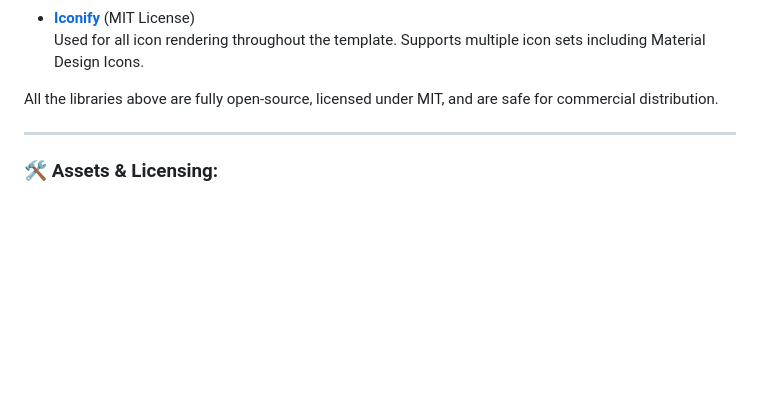
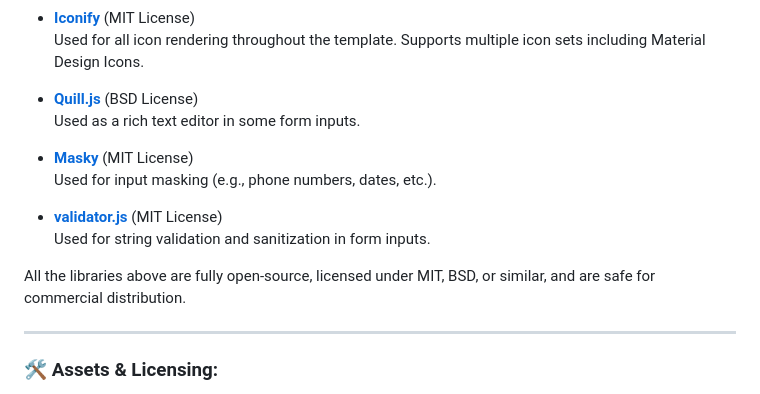
Before and after one commit to Arisdolanan/hiraway, a Markdown page: README.md, the part around the change. Drawn GitHub-style; blank space fills up the shorter version.

Commit message:
update credit and resources

```diff
--- a/README.md
+++ b/README.md
@@ -147,7 +147,16 @@ This page provides information about the third-party libraries, assets, and lice
 - **[Iconify](https://iconify.design/)** (MIT License)
   Used for all icon rendering throughout the template. Supports multiple icon sets including Material Design Icons.
 
-All the libraries above are fully open-source, licensed under MIT, and are safe for commercial distribution.
+- **[Quill.js](https://quilljs.com/)** (BSD License)
+  Used as a rich text editor in some form inputs.
+
+- **[Masky](https://github.com/andreialecu/masky)** (MIT License)
+  Used for input masking (e.g., phone numbers, dates, etc.).
+
+- **[validator.js](https://github.com/validatorjs/validator.js)** (MIT License)
+  Used for string validation and sanitization in form inputs.
+
+All the libraries above are fully open-source, licensed under MIT, BSD, or similar, and are safe for commercial distribution.
 
 ---
 
```
